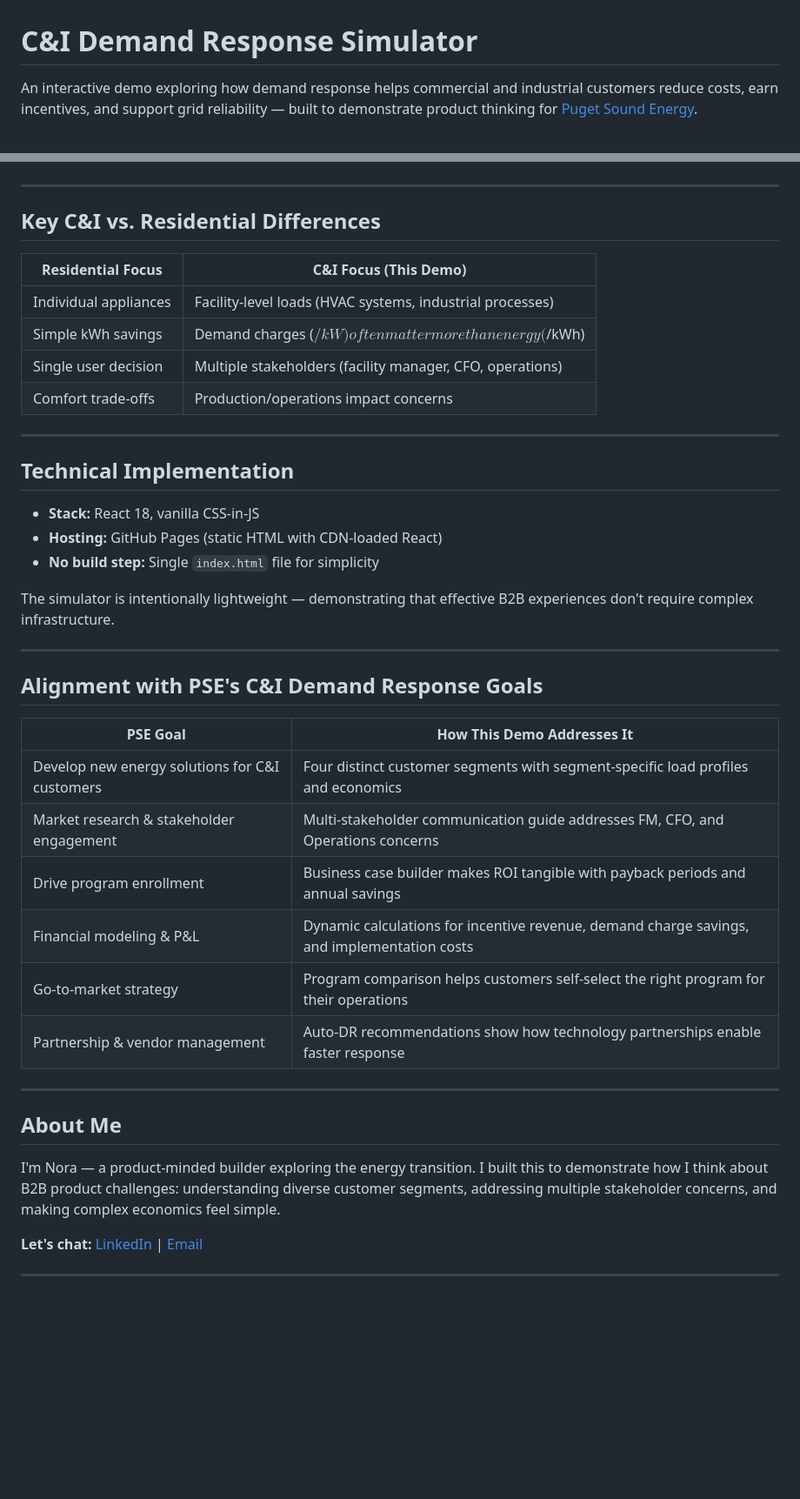
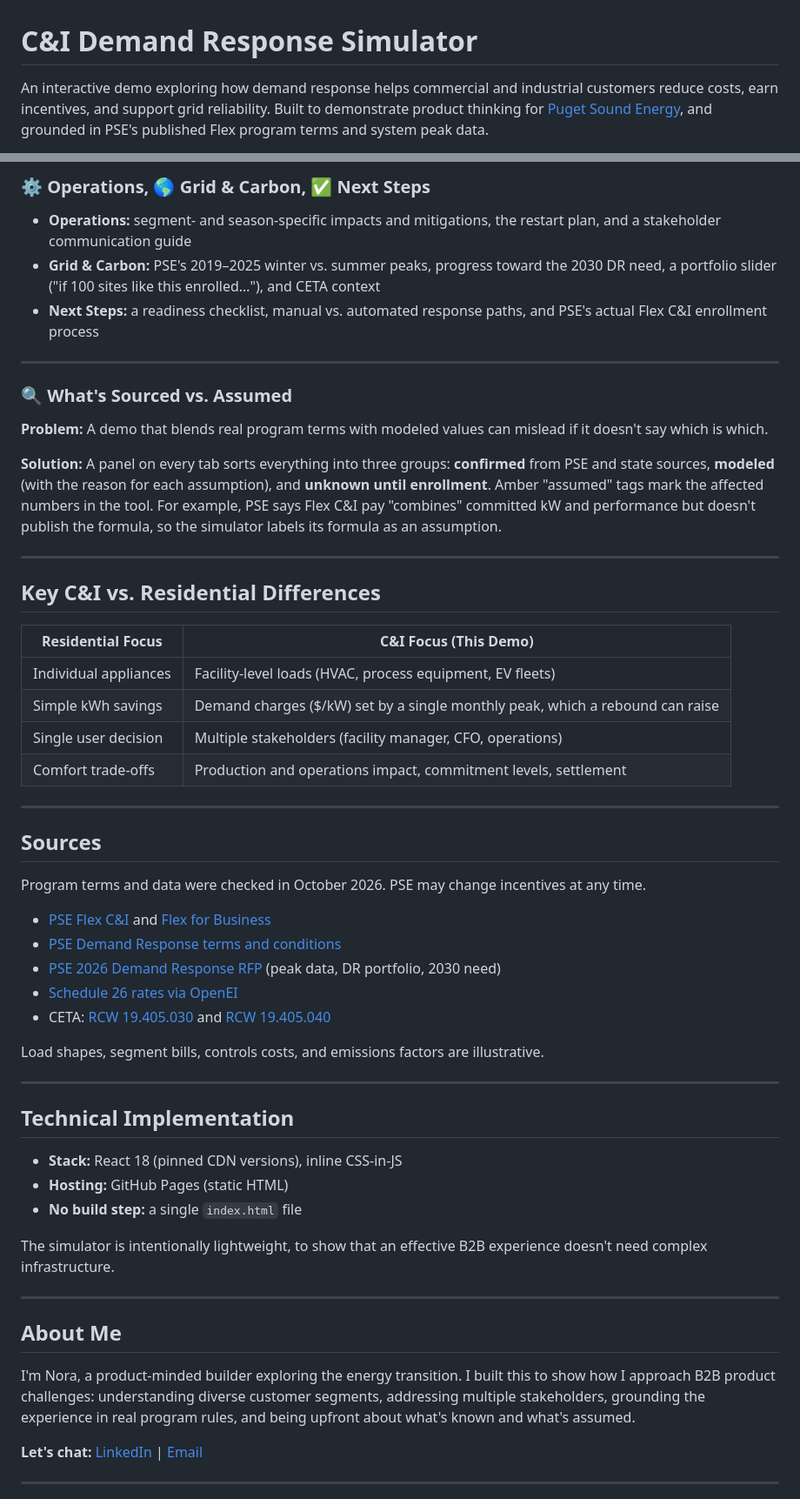
Before and after one commit to norat18/energy-shift-simulator, a Markdown page: README.md, 2 parts joined by grey strips. Shown at 87% size. GitHub-like rendering; blank space fills up the shorter version.

```diff
--- a/README.md
+++ b/README.md
@@ -1,4 +1,4 @@
 # C&I Demand Response Simulator
 
-An interactive demo exploring how demand response helps commercial and industrial customers reduce costs, earn incentives, and support grid reliability — built to demonstrate product thinking for [Puget Sound Energy](https://www.pse.com/).
+An interactive demo exploring how demand response helps commercial and industrial customers reduce costs, earn incentives, and support grid reliability. Built to demonstrate product thinking for [Puget Sound Energy](https://www.pse.com/), and grounded in PSE's published Flex program terms and system peak data.
 
@@ -66,3 +70,14 @@ This simulator explores that challenge through four interconnected features, dem
+### ⚙️ Operations, 🌎 Grid & Carbon, ✅ Next Steps
+- **Operations:** segment- and season-specific impacts and mitigations, the restart plan, and a stakeholder communication guide
+- **Grid & Carbon:** PSE's 2019–2025 winter vs. summer peaks, progress toward the 2030 DR need, a portfolio slider ("if 100 sites like this enrolled…"), and CETA context
+- **Next Steps:** a readiness checklist, manual vs. automated response paths, and PSE's actual Flex C&I enrollment process
+
+---
+
+### 🔍 What's Sourced vs. Assumed
+**Problem:** A demo that blends real program terms with modeled values can mislead if it doesn't say which is which.
+
+**Solution:** A panel on every tab sorts everything into three groups: **confirmed** from PSE and state sources, **modeled** (with the reason for each assumption), and **unknown until enrollment**. Amber "assumed" tags mark the affected numbers in the tool. For example, PSE says Flex C&I pay "combines" committed kW and performance but doesn't publish the formula, so the simulator labels its formula as an assumption.
 
 ---
 
@@ -70,39 +85,40 @@ This simulator explores that challenge through four interconnected features, dem
 
 | Residential Focus | C&I Focus (This Demo) |
 |------------------|----------------------|
-| Individual appliances | Facility-level loads (HVAC systems, industrial processes) |
-| Simple kWh savings | Demand charges ($/kW) often matter more than energy ($/kWh) |
+| Individual appliances | Facility-level loads (HVAC, process equipment, EV fleets) |
+| Simple kWh savings | Demand charges ($/kW) set by a single monthly peak, which a rebound can raise |
 | Single user decision | Multiple stakeholders (facility manager, CFO, operations) |
-| Comfort trade-offs | Production/operations impact concerns |
+| Comfort trade-offs | Production and operations impact, commitment levels, settlement |
+
+---
+
+## Sources
+
+Program terms and data were checked in October 2026. PSE may change incentives at any time.
+
+- [PSE Flex C&I](https://www.pse.com/en/business-incentives/energy-management-programs/flex-c-i) and [Flex for Business](https://www.pse.com/en/business-incentives/energy-management-programs/flex-for-business)
+- [PSE Demand Response terms and conditions](https://www.pse.com/en/rebates/PSE-flex/PSE-Demand-Response-terms-and-conditions)
+- [PSE 2026 Demand Response RFP](https://www.pse.com/en/pages/energy-supply/acquiring-energy/2026-Demand-Response-Request-for-Proposals) (peak data, DR portfolio, 2030 need)
+- [Schedule 26 rates via OpenEI](https://apps.openei.org/USURDB/rate/view/69ef9df37b85aa692d050dba)
+- CETA: [RCW 19.405.030](https://app.leg.wa.gov/rcw/default.aspx?cite=19.405.030) and [RCW 19.405.040](https://app.leg.wa.gov/rcw/default.aspx?cite=19.405.040)
+
+Load shapes, segment bills, controls costs, and emissions factors are illustrative.
 
 ---
 
 ## Technical Implementation
 
-- **Stack:** React 18, vanilla CSS-in-JS
-- **Hosting:** GitHub Pages (static HTML with CDN-loaded React)
-- **No build step:** Single `index.html` file for simplicity
+- **Stack:** React 18 (pinned CDN versions), inline CSS-in-JS
+- **Hosting:** GitHub Pages (static HTML)
+- **No build step:** a single `index.html` file
 
-The simulator is intentionally lightweight — demonstrating that effective B2B experiences don't require complex infrastructure.
-
----
-
-## Alignment with PSE's C&I Demand Response Goals
-
-| PSE Goal | How This Demo Addresses It |
-|----------|---------------------------|
-| Develop new energy solutions for C&I customers | Four distinct customer segments with segment-specific load profiles and economics |
-| Market research & stakeholder engagement | Multi-stakeholder communication guide addresses FM, CFO, and Operations concerns |
-| Drive program enrollment | Business case builder makes ROI tangible with payback periods and annual savings |
-| Financial modeling & P&L | Dynamic calculations for incentive revenue, demand charge savings, and implementation costs |
-| Go-to-market strategy | Program comparison helps customers self-select the right program for their operations |
-| Partnership & vendor management | Auto-DR recommendations show how technology partnerships enable faster response |
+The simulator is intentionally lightweight, to show that an effective B2B experience doesn't need complex infrastructure.
 
 ---
 
 ## About Me
 
-I'm Nora — a product-minded builder exploring the energy transition. I built this to demonstrate how I think about B2B product challenges: understanding diverse customer segments, addressing multiple stakeholder concerns, and making complex economics feel simple.
+I'm Nora, a product-minded builder exploring the energy transition. I built this to show how I approach B2B product challenges: understanding diverse customer segments, addressing multiple stakeholders, grounding the experience in real program rules, and being upfront about what's known and what's assumed.
 
 **Let's chat:** [LinkedIn](https://linkedin.com/in/YOUR-PROFILE) | [Email](mailto:your@email.com)
 
```
Also changed, not shown: other parts of README.md (+38 -34 lines).
